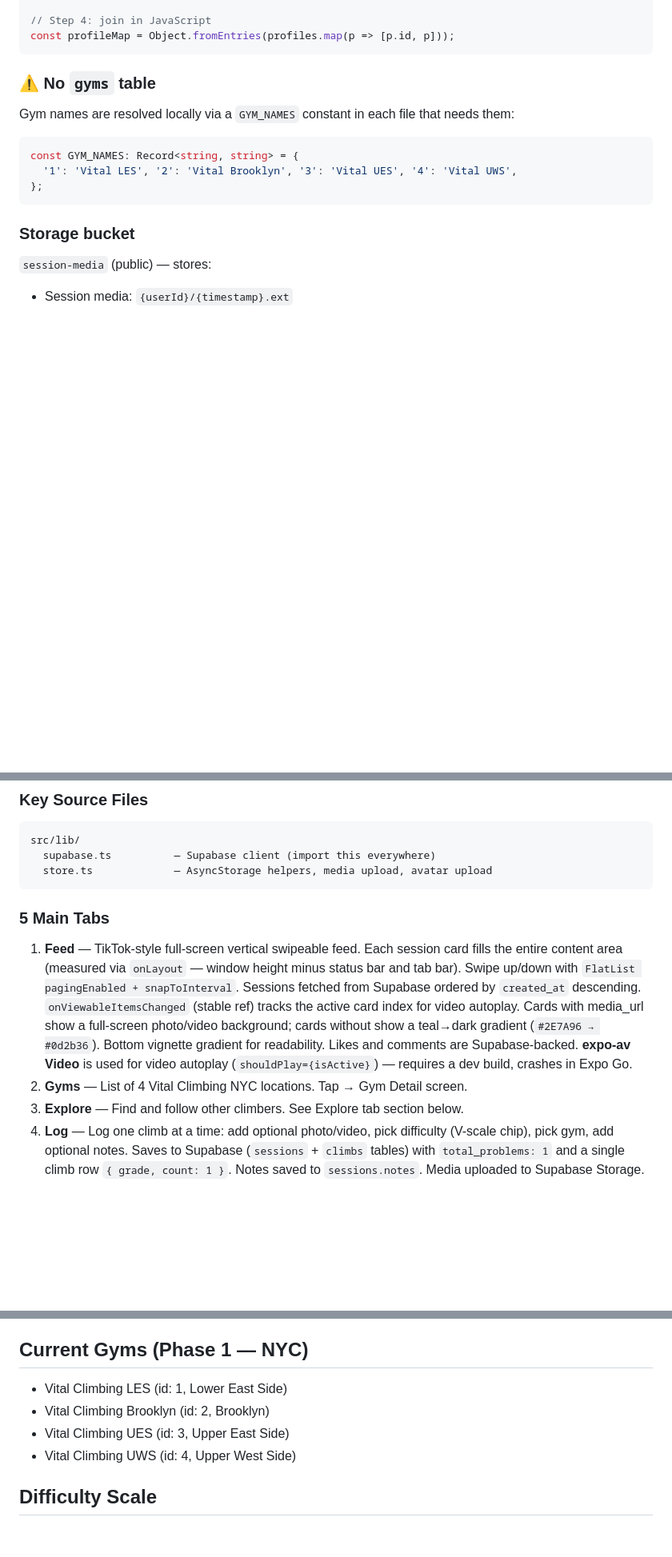
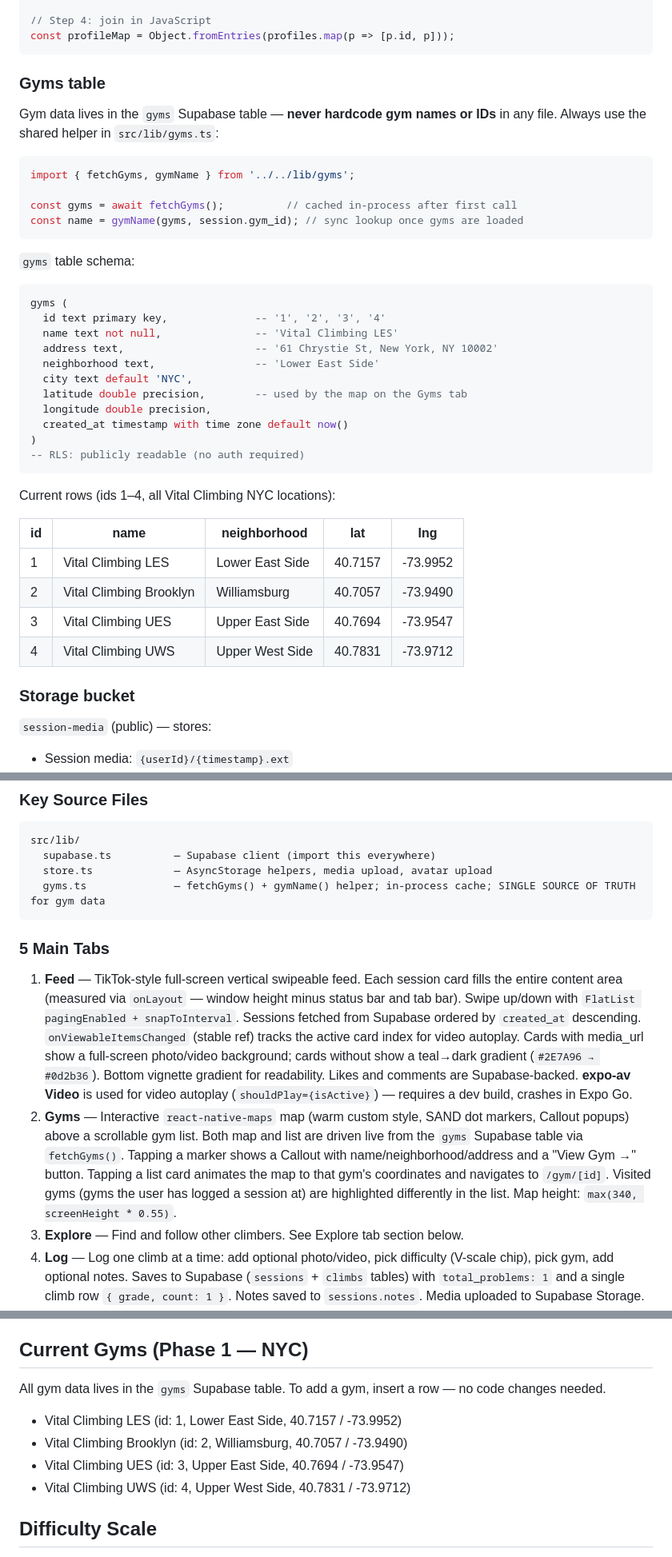
Before and after one commit to Dalexfox/deadpoint, a Markdown page: CLAUDE.md, 3 parts joined by grey strips. Shown at 80% size. Rendered like a GitHub page; blank space fills up the shorter version.

Commit message:
Update CLAUDE.md: gyms table, map, shared gyms lib
Reflects gyms Supabase table schema, src/lib/gyms.ts helper,
react-native-maps on Gyms tab, and removes all stale GYM_NAMES
hardcoding references from the rules and feature list.

Co-Authored-By: Claude Sonnet 4.6 <noreply@anthropic.com>

````diff
--- a/CLAUDE.md
+++ b/CLAUDE.md
@@ -236,13 +237,39 @@ const { data: profiles } = await supabase.from('profiles')
 const profileMap = Object.fromEntries(profiles.map(p => [p.id, p]));
 ```
 
-### ⚠️ No `gyms` table
-Gym names are resolved locally via a `GYM_NAMES` constant in each file that needs them:
+### Gyms table
+Gym data lives in the `gyms` Supabase table — **never hardcode gym names or IDs** in any file.
+Always use the shared helper in `src/lib/gyms.ts`:
 ```ts
-const GYM_NAMES: Record<string, string> = {
-  '1': 'Vital LES', '2': 'Vital Brooklyn', '3': 'Vital UES', '4': 'Vital UWS',
-};
+import { fetchGyms, gymName } from '../../lib/gyms';
+
+const gyms = await fetchGyms();          // cached in-process after first call
+const name = gymName(gyms, session.gym_id); // sync lookup once gyms are loaded
 ```
+
+`gyms` table schema:
+```sql
+gyms (
+  id text primary key,              -- '1', '2', '3', '4'
+  name text not null,               -- 'Vital Climbing LES'
+  address text,                     -- '61 Chrystie St, New York, NY 10002'
+  neighborhood text,                -- 'Lower East Side'
+  city text default 'NYC',
+  latitude double precision,        -- used by the map on the Gyms tab
+  longitude double precision,
+  created_at timestamp with time zone default now()
+)
+-- RLS: publicly readable (no auth required)
+```
+
+Current rows (ids 1–4, all Vital Climbing NYC locations):
+
+| id | name | neighborhood | lat | lng |
+|----|------|-------------|-----|-----|
+| 1 | Vital Climbing LES | Lower East Side | 40.7157 | -73.9952 |
+| 2 | Vital Climbing Brooklyn | Williamsburg | 40.7057 | -73.9490 |
+| 3 | Vital Climbing UES | Upper East Side | 40.7694 | -73.9547 |
+| 4 | Vital Climbing UWS | Upper West Side | 40.7831 | -73.9712 |
 
 ### Storage bucket
 `session-media` (public) — stores:
@@ -305,11 +332,12 @@ src/app/
 src/lib/
   supabase.ts          — Supabase client (import this everywhere)
   store.ts             — AsyncStorage helpers, media upload, avatar upload
+  gyms.ts              — fetchGyms() + gymName() helper; in-process cache; SINGLE SOURCE OF TRUTH for gym data
 ```
 
 ### 5 Main Tabs
 1. **Feed** — TikTok-style full-screen vertical swipeable feed. Each session card fills the entire content area (measured via `onLayout` — window height minus status bar and tab bar). Swipe up/down with `FlatList pagingEnabled + snapToInterval`. Sessions fetched from Supabase ordered by `created_at` descending. `onViewableItemsChanged` (stable ref) tracks the active card index for video autoplay. Cards with media_url show a full-screen photo/video background; cards without show a teal→dark gradient (`#2E7A96 → #0d2b36`). Bottom vignette gradient for readability. Likes and comments are Supabase-backed. **expo-av Video** is used for video autoplay (`shouldPlay={isActive}`) — requires a dev build, crashes in Expo Go.
-2. **Gyms** — List of 4 Vital Climbing NYC locations. Tap → Gym Detail screen.
+2. **Gyms** — Interactive `react-native-maps` map (warm custom style, SAND dot markers, Callout popups) above a scrollable gym list. Both map and list are driven live from the `gyms` Supabase table via `fetchGyms()`. Tapping a marker shows a Callout with name/neighborhood/address and a "View Gym →" button. Tapping a list card animates the map to that gym's coordinates and navigates to `/gym/[id]`. Visited gyms (gyms the user has logged a session at) are highlighted differently in the list. Map height: `max(340, screenHeight * 0.55)`.
 3. **Explore** — Find and follow other climbers. See Explore tab section below.
 4. **Log** — Log one climb at a time: add optional photo/video, pick difficulty (V-scale chip), pick gym, add optional notes. Saves to Supabase (`sessions` + `climbs` tables) with `total_problems: 1` and a single climb row `{ grade, count: 1 }`. Notes saved to `sessions.notes`. Media uploaded to Supabase Storage. Success screen shown after submit. Form order: Photo/Video → Difficulty → Gym → Notes → Submit.
 5. **Profile** — Fixed title header ("Profile" + `+` share button + gear icon). Fixed 3-tab bar (Overview / My Climbs / Settings) below it. The rest of the page scrolls as one unit.
@@ -452,10 +480,11 @@ Two separate state buckets to prevent live-typing from updating the displayed he
 - All follow data is fetched inside a `try/catch` so the screen renders correctly even if the `follows` table doesn't exist.
 
 ## Current Gyms (Phase 1 — NYC)
-- Vital Climbing LES (id: 1, Lower East Side)
-- Vital Climbing Brooklyn (id: 2, Brooklyn)
-- Vital Climbing UES (id: 3, Upper East Side)
-- Vital Climbing UWS (id: 4, Upper West Side)
+All gym data lives in the `gyms` Supabase table. To add a gym, insert a row — no code changes needed.
+- Vital Climbing LES (id: 1, Lower East Side, 40.7157 / -73.9952)
+- Vital Climbing Brooklyn (id: 2, Williamsburg, 40.7057 / -73.9490)
+- Vital Climbing UES (id: 3, Upper East Side, 40.7694 / -73.9547)
+- Vital Climbing UWS (id: 4, Upper West Side, 40.7831 / -73.9712)
 
 ## Difficulty Scale
 V-scale standard for bouldering: V0 (easiest) through V10 (hardest).
````
Also changed, not shown: other parts of CLAUDE.md (+6 -2 lines).
